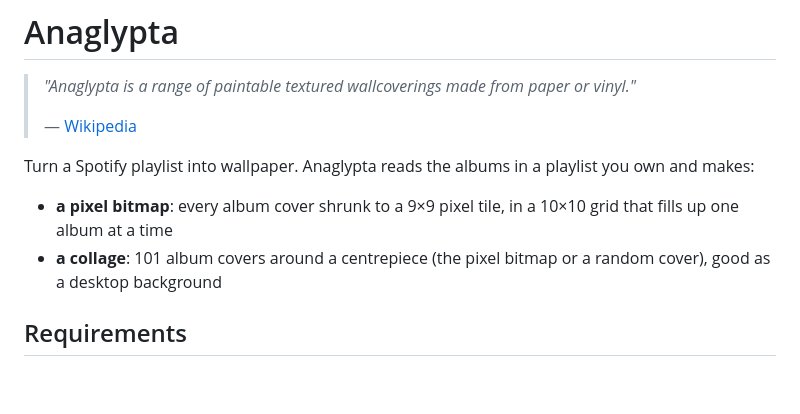
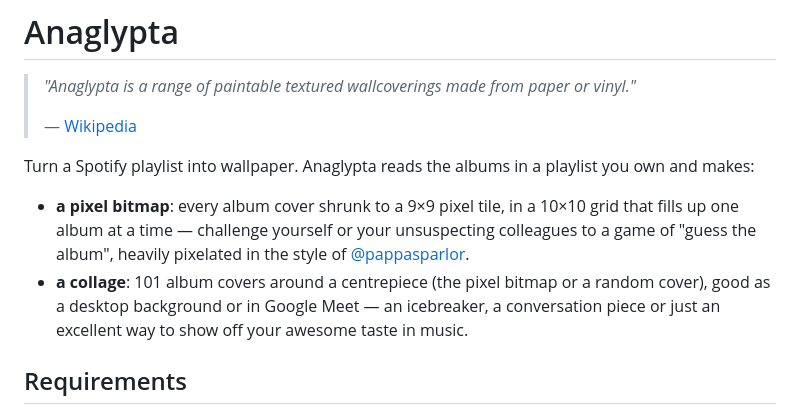
Before and after one commit to marcelsvensson/anaglypta, a Markdown page: README.md, the part around the change. Rendered like a GitHub page; blank space fills up the shorter version.

Commit message:
Some flavor of purpose text in the readme

```diff
--- a/README.md
+++ b/README.md
@@ -6,8 +6,8 @@
 
 Turn a Spotify playlist into wallpaper. Anaglypta reads the albums in a playlist you own and makes:
 
-- **a pixel bitmap**: every album cover shrunk to a 9×9 pixel tile, in a 10×10 grid that fills up one album at a time
-- **a collage**: 101 album covers around a centrepiece (the pixel bitmap or a random cover), good as a desktop background
+- **a pixel bitmap**: every album cover shrunk to a 9×9 pixel tile, in a 10×10 grid that fills up one album at a time — challenge yourself or your unsuspecting colleagues to a game of "guess the album", heavily pixelated in the style of [@pappasparlor](https://www.instagram.com/pappasparlor/).
+- **a collage**: 101 album covers around a centrepiece (the pixel bitmap or a random cover), good as a desktop background or in Google Meet — an icebreaker, a conversation piece or just an excellent way to show off your awesome taste in music.
 
 ## Requirements
 
```
